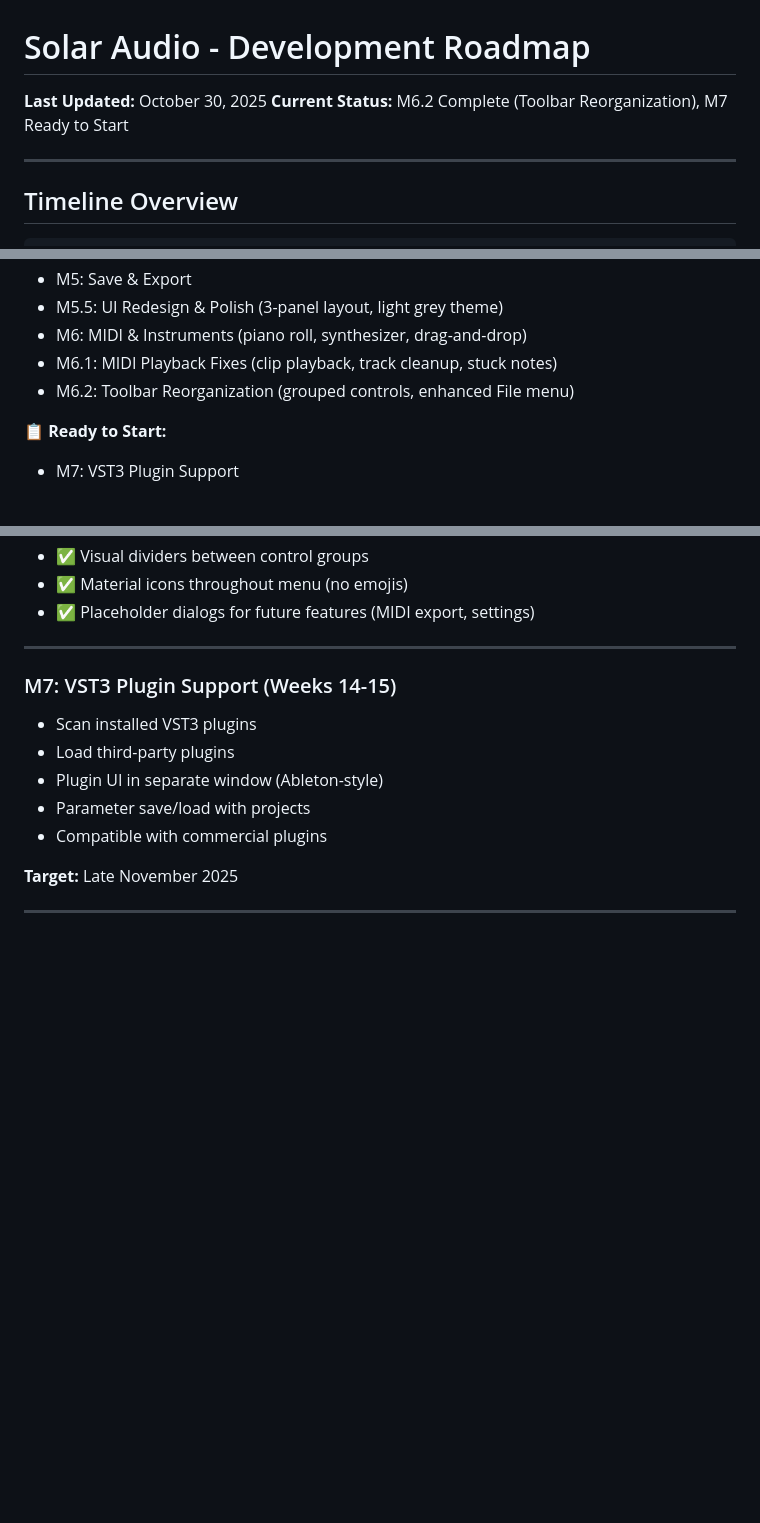
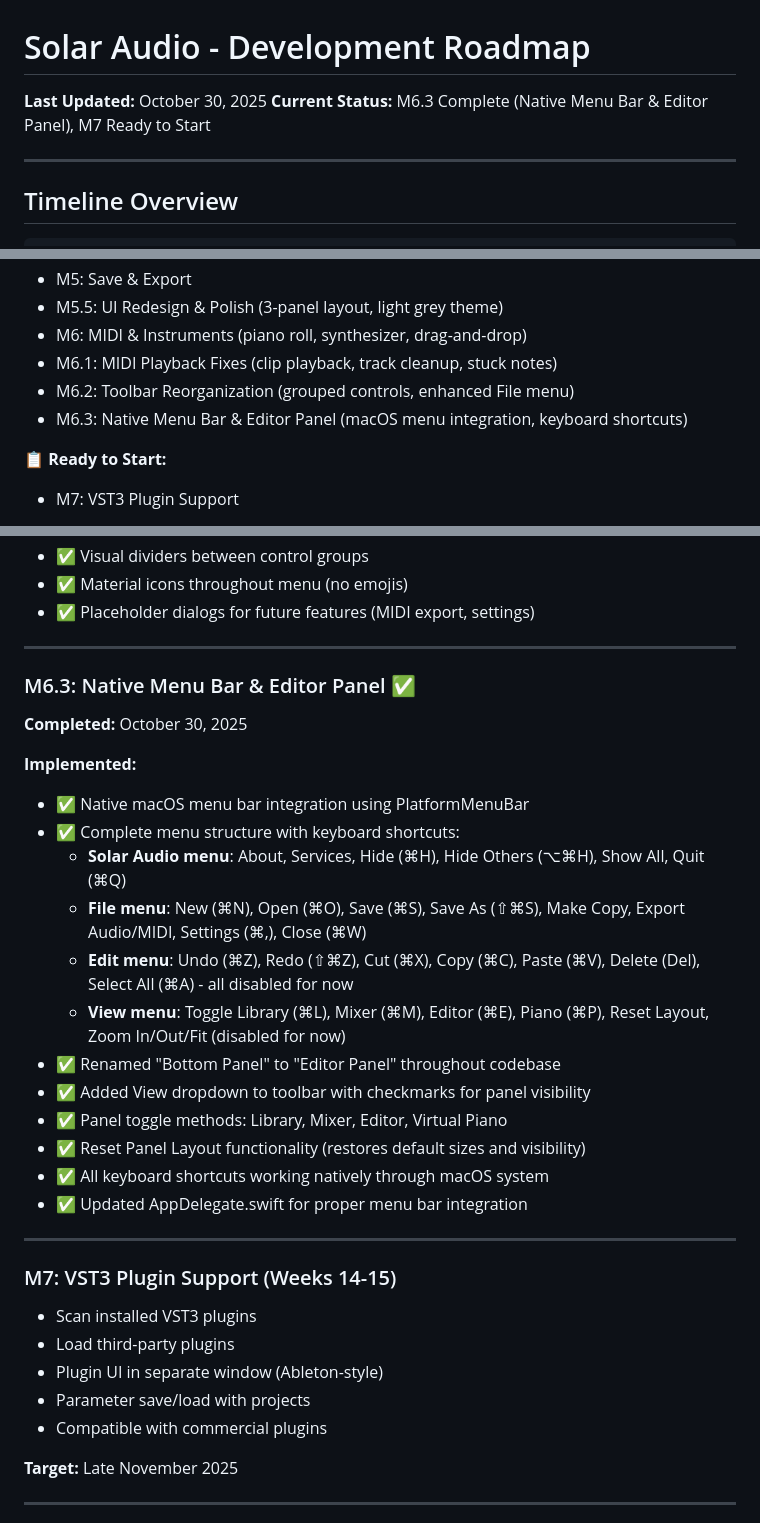
Before and after one commit to tsbujacncl/solar-audio, a Markdown page: docs/ROADMAP.md, 3 parts joined by grey strips. GitHub-like rendering; blank space fills up the shorter version.

```diff
--- a/docs/ROADMAP.md
+++ b/docs/ROADMAP.md
@@ -1,7 +1,7 @@
 # Solar Audio - Development Roadmap
 
 **Last Updated:** October 30, 2025
-**Current Status:** M6.2 Complete (Toolbar Reorganization), M7 Ready to Start
+**Current Status:** M6.3 Complete (Native Menu Bar & Editor Panel), M7 Ready to Start
 
 ---
 
@@ -36,6 +36,7 @@ Week 0    Week 10   Week 15   Week 22
 - M6: MIDI & Instruments (piano roll, synthesizer, drag-and-drop)
 - M6.1: MIDI Playback Fixes (clip playback, track cleanup, stuck notes)
 - M6.2: Toolbar Reorganization (grouped controls, enhanced File menu)
+- M6.3: Native Menu Bar & Editor Panel (macOS menu integration, keyboard shortcuts)
 
 **📋 Ready to Start:**
 - M7: VST3 Plugin Support
@@ -87,6 +88,26 @@ Week 0    Week 10   Week 15   Week 22
 - ✅ Visual dividers between control groups
 - ✅ Material icons throughout menu (no emojis)
 - ✅ Placeholder dialogs for future features (MIDI export, settings)
+
+---
+
+### M6.3: Native Menu Bar & Editor Panel ✅
+
+**Completed:** October 30, 2025
+
+**Implemented:**
+- ✅ Native macOS menu bar integration using PlatformMenuBar
+- ✅ Complete menu structure with keyboard shortcuts:
+  - **Solar Audio menu**: About, Services, Hide (⌘H), Hide Others (⌥⌘H), Show All, Quit (⌘Q)
+  - **File menu**: New (⌘N), Open (⌘O), Save (⌘S), Save As (⇧⌘S), Make Copy, Export Audio/MIDI, Settings (⌘,), Close (⌘W)
+  - **Edit menu**: Undo (⌘Z), Redo (⇧⌘Z), Cut (⌘X), Copy (⌘C), Paste (⌘V), Delete (Del), Select All (⌘A) - all disabled for now
+  - **View menu**: Toggle Library (⌘L), Mixer (⌘M), Editor (⌘E), Piano (⌘P), Reset Layout, Zoom In/Out/Fit (disabled for now)
+- ✅ Renamed "Bottom Panel" to "Editor Panel" throughout codebase
+- ✅ Added View dropdown to toolbar with checkmarks for panel visibility
+- ✅ Panel toggle methods: Library, Mixer, Editor, Virtual Piano
+- ✅ Reset Panel Layout functionality (restores default sizes and visibility)
+- ✅ All keyboard shortcuts working natively through macOS system
+- ✅ Updated AppDelegate.swift for proper menu bar integration
 
 ---
 
```
Also changed, not shown: README.md (+16 -2 lines).
